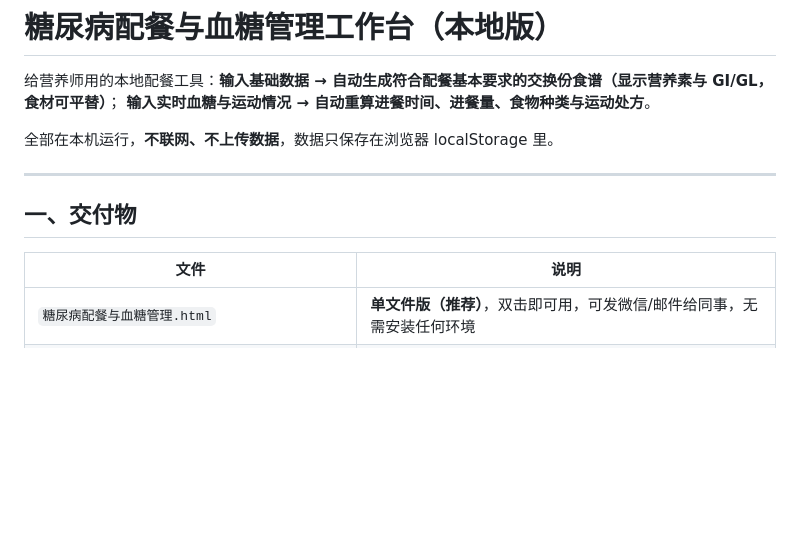
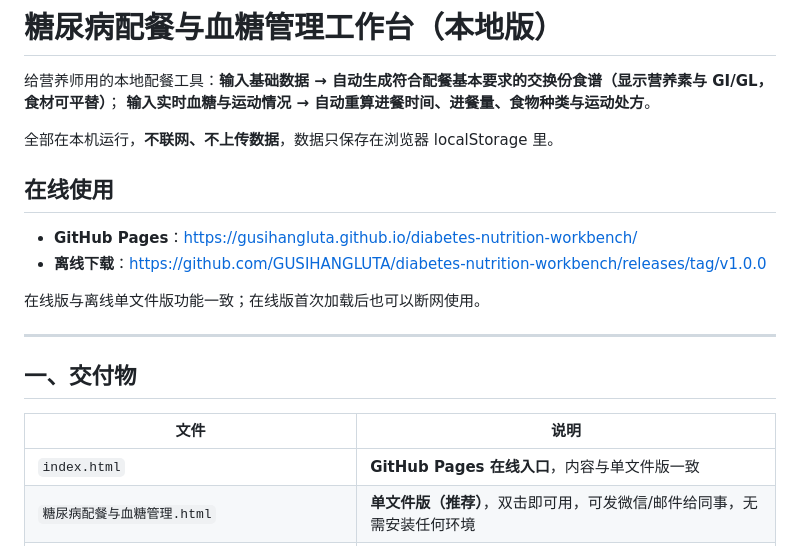
Before and after one commit to GUSIHANGLUTA/diabetes-nutrition-workbench, a Markdown page: README.md, the part around the change. Drawn GitHub-style; blank space fills up the shorter version.

Commit message:
docs: 添加在线版入口与 Release 下载链接

```diff
--- a/README.md
+++ b/README.md
@@ -5,12 +5,20 @@
 
 全部在本机运行，**不联网、不上传数据**，数据只保存在浏览器 localStorage 里。
 
+## 在线使用
+
+- **GitHub Pages**：<https://gusihangluta.github.io/diabetes-nutrition-workbench/>
+- **离线下载**：<https://github.com/GUSIHANGLUTA/diabetes-nutrition-workbench/releases/tag/v1.0.0>
+
+在线版与离线单文件版功能一致；在线版首次加载后也可以断网使用。
+
 ---
 
 ## 一、交付物
 
 | 文件 | 说明 |
 | --- | --- |
+| `index.html` | **GitHub Pages 在线入口**，内容与单文件版一致 |
 | `糖尿病配餐与血糖管理.html` | **单文件版（推荐）**，双击即可用，可发微信/邮件给同事，无需安装任何环境 |
 | `app/index.html` | 多文件开发版（含 `styles.css`、`data-foods.js`、`engine-prescription.js`、`engine-glucose.js`、`app.js`） |
 | `tools/build_single.py` | 把 `app/` 打包成单文件版 |
```
